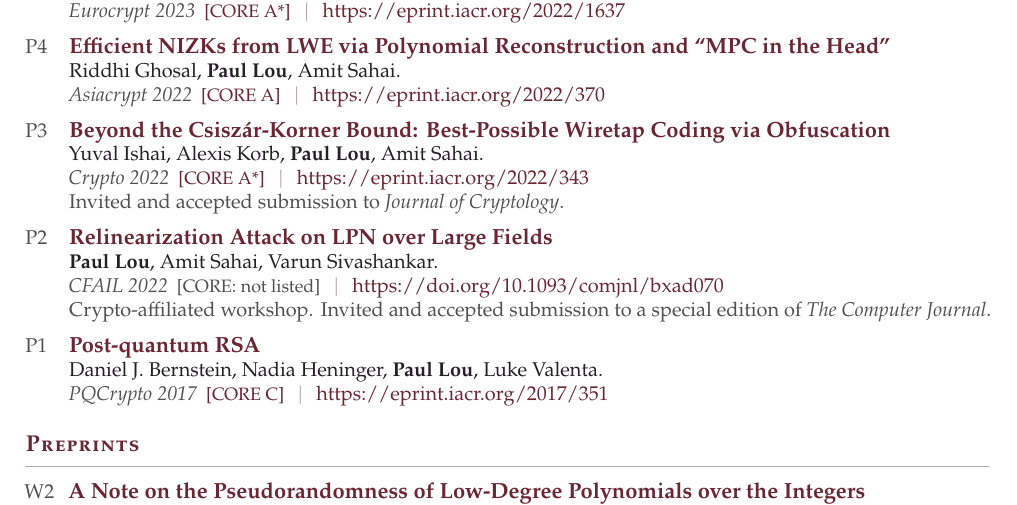
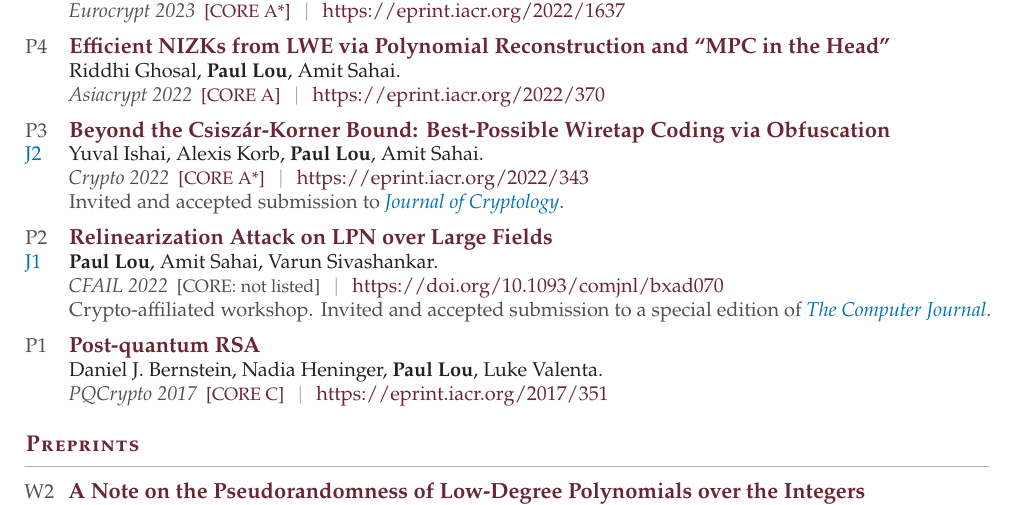
Before and after one commit to pslou/pslou.github.io, a LaTeX CV (cv/paul_cv.tex): part of page 2 of 3, cut so that both start at the same text. Compiled offline with pdfLaTeX.

Commit message:
add journals

```diff
--- a/cv/paul_cv.tex
+++ b/cv/paul_cv.tex
@@ -12,6 +12,7 @@
 \usepackage{hyperref}
 \definecolor{Ink}{HTML}{242124}
 \definecolor{Accent}{HTML}{6A2733}
+\definecolor{Journal}{HTML}{0072B2}
 \definecolor{Secondary}{HTML}{505050}
 \definecolor{Rule}{HTML}{BBA6AC}
 \hypersetup{colorlinks=true,urlcolor=Accent,linkcolor=Accent,
@@ -43,6 +44,7 @@
   {\small\color{Secondary} #2 #4\par}\vspace{6pt}}
 \newlist{papers}{description}{1}
 \setlist[papers]{font=\normalfont\small\color{Secondary},leftmargin=22pt,labelwidth=18pt,labelsep=4pt,itemsep=5pt,parsep=0pt,topsep=2pt,partopsep=0pt,style=multiline}
+\newcommand{\journalpaperlabel}[2]{\parbox[t]{\labelwidth}{\raggedright#1\\\textcolor{Journal}{#2}}}
 % Index, title, link, authors, venue/status, optional note.
 \newcommand{\paper}[6]{%
   \item[#1] \begin{minipage}[t]{\linewidth}\raggedright
@@ -154,14 +156,14 @@ B.S. in Economics, concentration in Statistics. The Wharton School.\par
   {https://eprint.iacr.org/2022/370}
   {Riddhi Ghosal, \me, Amit Sahai.}
   {Asiacrypt 2022\corerank{1243}{A}}{}
-\paper{P3}{Beyond the Csisz{\'a}r-Korner Bound: Best-Possible Wiretap Coding via Obfuscation}
+\paper{\journalpaperlabel{P3}{J2}}{Beyond the Csisz{\'a}r-Korner Bound: Best-Possible Wiretap Coding via Obfuscation}
   {https://eprint.iacr.org/2022/343}
   {Yuval Ishai, Alexis Korb, \me, Amit Sahai.}
-  {Crypto 2022\corerank{94}{A*}}{ Invited and accepted submission to \textit{Journal of Cryptology}.}
-\paper{P2}{Relinearization Attack on LPN over Large Fields}
+  {Crypto 2022\corerank{94}{A*}}{ Invited and accepted submission to \textcolor{Journal}{\textit{Journal of Cryptology}}.}
+\paper{\journalpaperlabel{P2}{J1}}{Relinearization Attack on LPN over Large Fields}
   {https://doi.org/10.1093/comjnl/bxad070}
   {\me, Amit Sahai, Varun Sivashankar.}
-  {CFAIL 2022\corenotlisted}{ Crypto-affiliated workshop. Invited and accepted submission to a special edition of \textit{The Computer Journal}.}
+  {CFAIL 2022\corenotlisted}{ Crypto-affiliated workshop. Invited and accepted submission to a special edition of \textcolor{Journal}{\textit{The Computer Journal}}.}
 \paper{P1}{Post-quantum RSA}
   {https://eprint.iacr.org/2017/351}
   {Daniel J. Bernstein, Nadia Heninger, \me, Luke Valenta.}
```
Also changed, not shown: assets/CV-PSL-2026-10-15.pdf.
